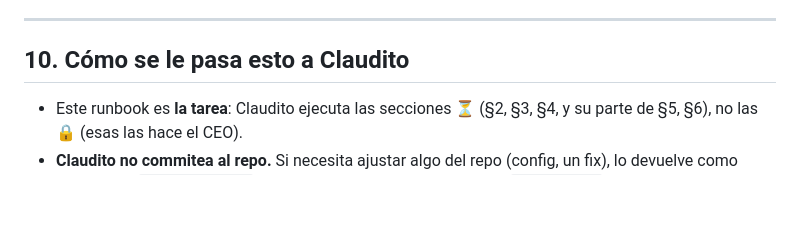
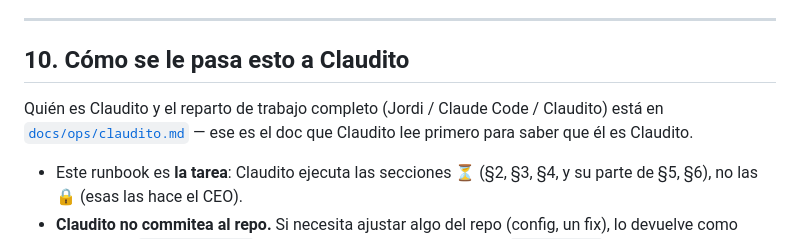
Before and after one commit to jordymg/8-FACTURAS-SAAS, a Markdown page: docs/ops/vps.md, the part around the change. Rendered like a GitHub page; blank space fills up the shorter version.

```diff
--- a/docs/ops/vps.md
+++ b/docs/ops/vps.md
@@ -350,6 +350,10 @@ como health check real; lo que se retira es el keep-alive/UptimeRobot).
 
 ## 10. Cómo se le pasa esto a Claudito
 
+Quién es Claudito y el reparto de trabajo completo (Jordi / Claude Code /
+Claudito) está en [`docs/ops/claudito.md`](claudito.md) — ese es el doc que
+Claudito lee primero para saber que él es Claudito.
+
 - Este runbook es **la tarea**: Claudito ejecuta las secciones ⏳ (§2, §3,
   §4, y su parte de §5, §6), no las 🔒 (esas las hace el CEO).
 - **Claudito no commitea al repo.** Si necesita ajustar algo del repo
```
Also changed, not shown: docs/ops/claudito.md (added, +52 -0 lines).
